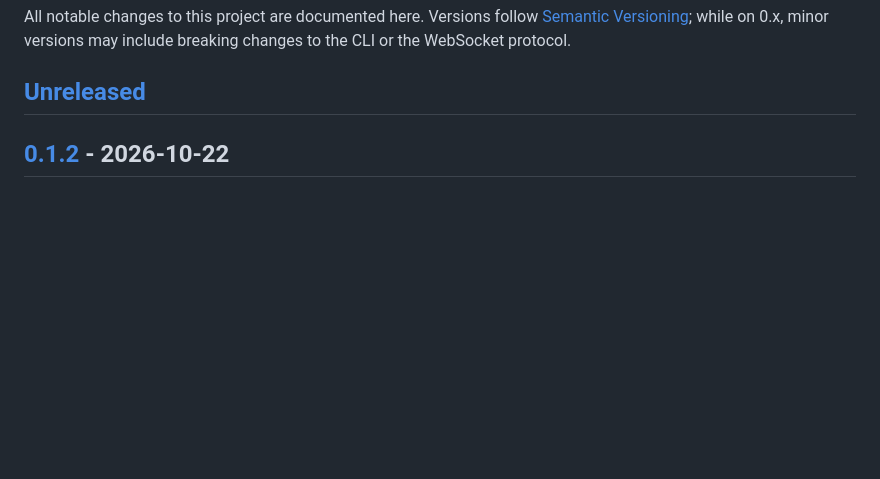
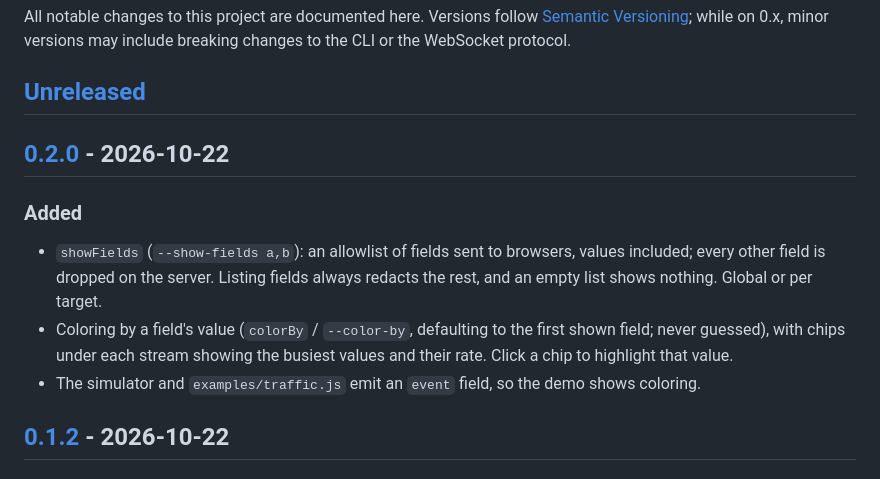
Before and after one commit to tferreira/rivulet, a Markdown page: CHANGELOG.md, the part around one of its changes. Rendered like a GitHub page; blank space fills up the shorter version.

```diff
--- a/CHANGELOG.md
+++ b/CHANGELOG.md
@@ -5,6 +5,18 @@ All notable changes to this project are documented here. Versions follow
 include breaking changes to the CLI or the WebSocket protocol.
 
 ## [Unreleased]
+
+## [0.2.0] - 2026-10-22
+
+### Added
+- `showFields` (`--show-fields a,b`): an allowlist of fields sent to browsers,
+  values included; every other field is dropped on the server. Listing fields
+  always redacts the rest, and an empty list shows nothing. Global or per target.
+- Coloring by a field's value (`colorBy` / `--color-by`, defaulting to the first
+  shown field; never guessed), with chips under each stream showing the busiest
+  values and their rate. Click a chip to highlight that value.
+- The simulator and `examples/traffic.js` emit an `event` field, so the demo
+  shows coloring.
 
 ## [0.1.2] - 2026-10-22
 
```
Also changed, not shown: other parts of CHANGELOG.md (+2 -1 lines), CLAUDE.md (+2 -0 lines), README.md (+29 -9 lines), docs/theme-clean.png, docs/theme-cockpit.png, docs/theme-neon.png, 11 other files.
